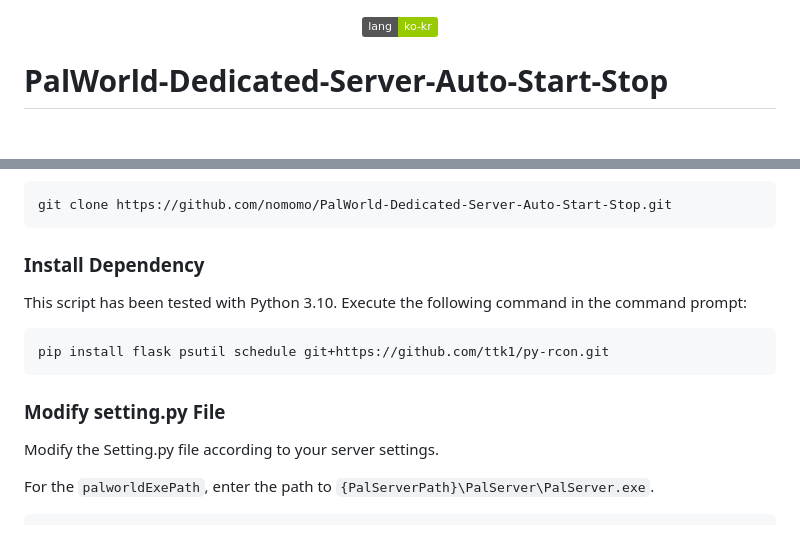
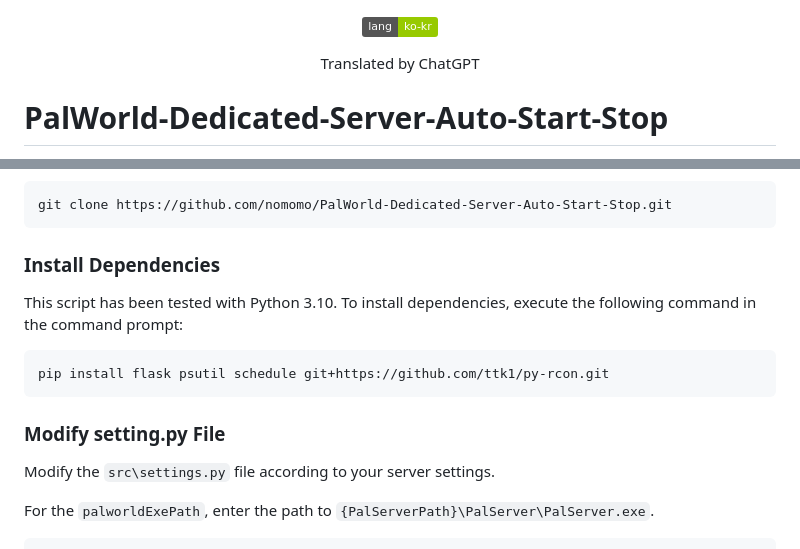
Before and after one commit to nomomo/PalWorld-Dedicated-Server-Auto-Start-Stop, a Markdown page: Readme.md, 2 parts joined by grey strips. Drawn GitHub-style; badges without logos; blank space fills up the shorter version.

````diff
--- a/Readme.md
+++ b/Readme.md
@@ -1,6 +1,8 @@
 <div align="center">
 
 [![ko](https://img.shields.io/badge/lang-ko--kr-green.svg)](https://github.com/nomomo/PalWorld-Dedicated-Server-Auto-Start-Stop/blob/main/README.ko.md)
+
+Translated by ChatGPT
 
 </div>
 
@@ -36,9 +38,9 @@ Download the code from this repository using the "Download ZIP" feature or execu
 git clone https://github.com/nomomo/PalWorld-Dedicated-Server-Auto-Start-Stop.git
 ```
 
-### Install Dependency
+### Install Dependencies
 
-This script has been tested with Python 3.10. Execute the following command in the command prompt:
+This script has been tested with Python 3.10. To install dependencies, execute the following command in the command prompt:
 
 ```Python
 pip install flask psutil schedule git+https://github.com/ttk1/py-rcon.git
@@ -46,7 +48,7 @@ pip install flask psutil schedule git+https://github.com/ttk1/py-rcon.git
 
 ### Modify setting.py File
 
-Modify the Setting.py file according to your server settings.
+Modify the `src\settings.py` file according to your server settings.
 
 For the `palworldExePath`, enter the path to `{PalServerPath}\PalServer\PalServer.exe`.
 
````
Also changed, not shown: Readme.ko.md (+4 -4 lines).
